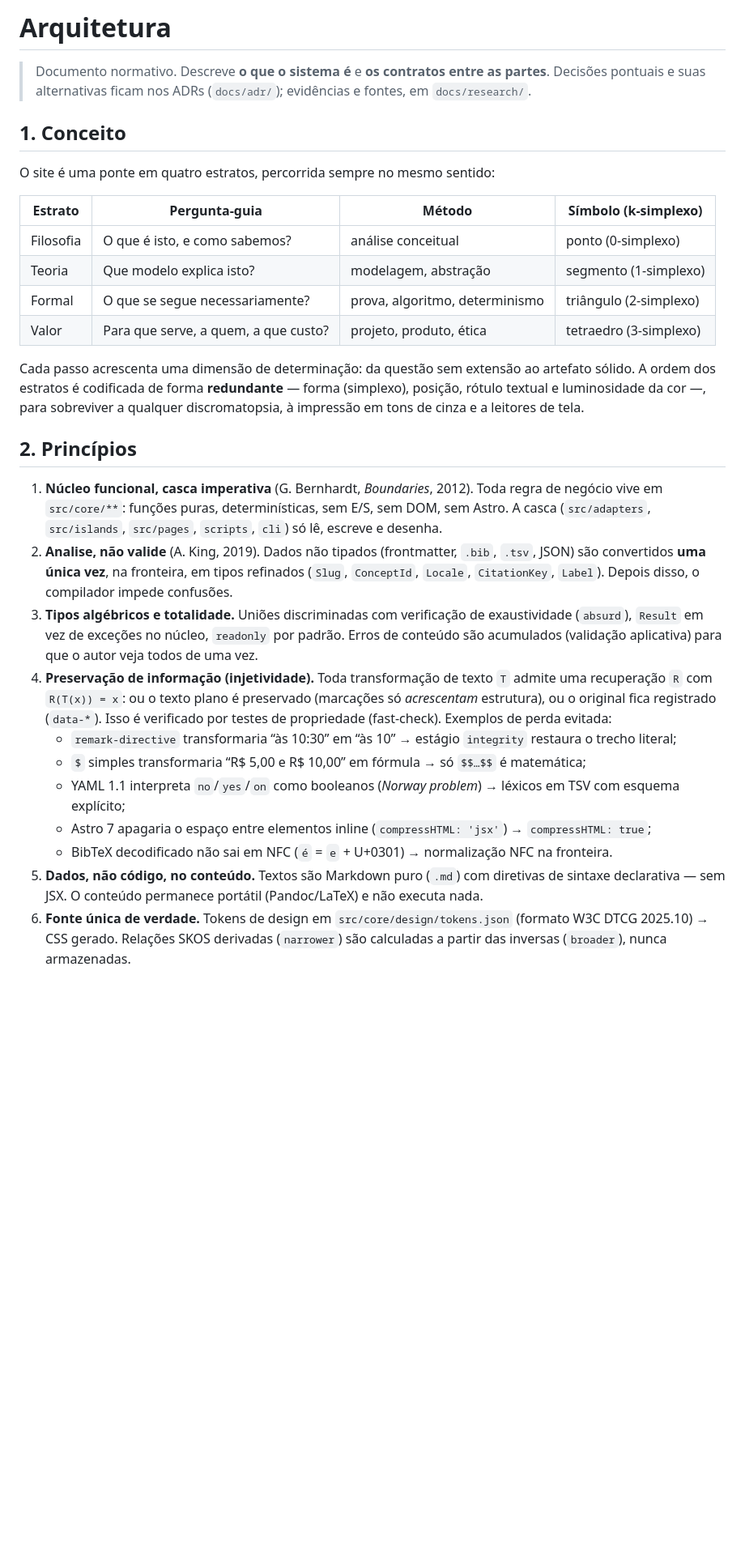
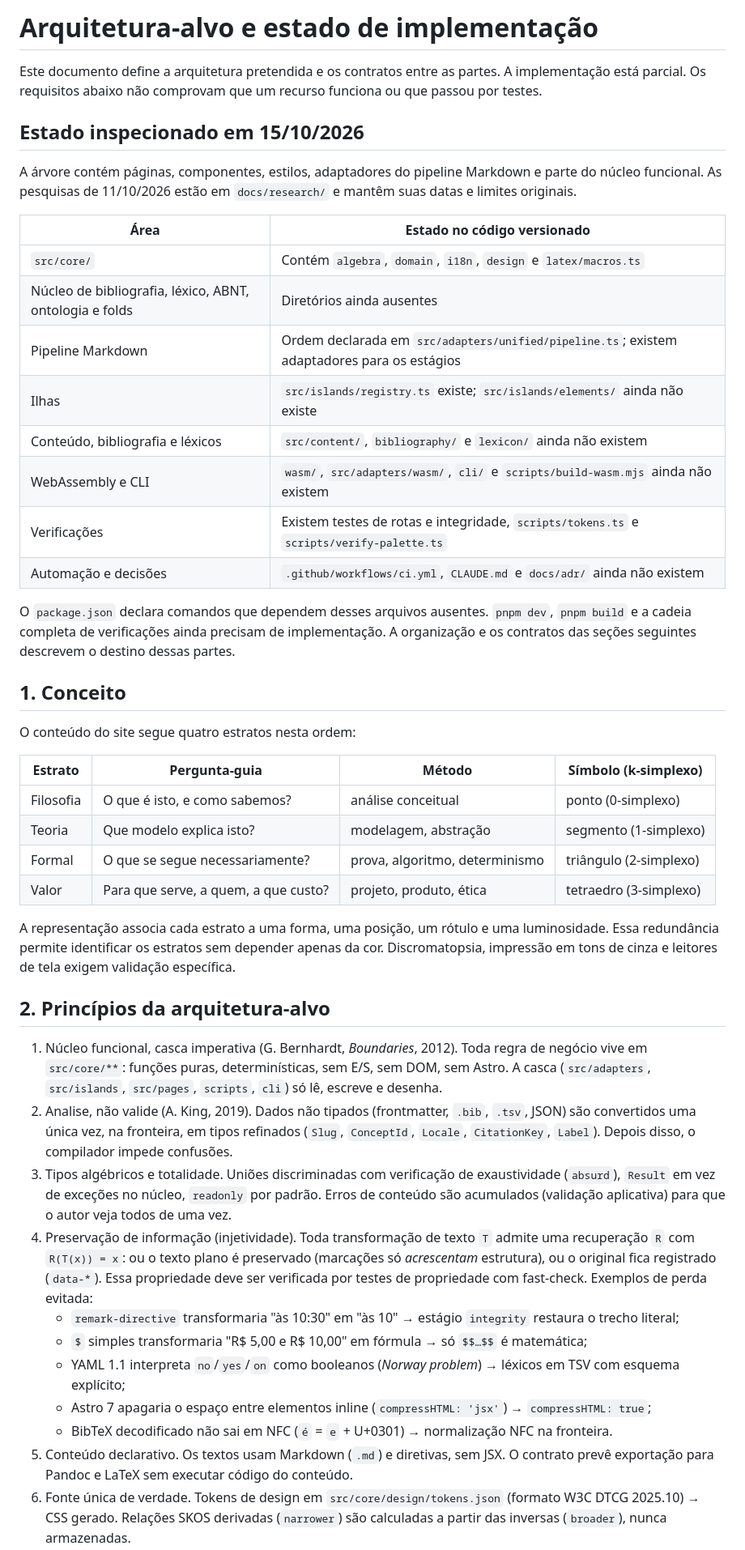
Before and after one commit to flaviotinococoutinho/flaviotinoco.github.io, a Markdown page: docs/arquitetura.md, the part around one of its changes. Shown at 81% size. Drawn GitHub-style; blank space fills up the shorter version.

Commit message:
docs: distingue arquitetura planejada da implementação atual

```diff
--- a/docs/arquitetura.md
+++ b/docs/arquitetura.md
@@ -1,11 +1,27 @@
-# Arquitetura
+# Arquitetura-alvo e estado de implementação
 
-> Documento normativo. Descreve **o que o sistema é** e **os contratos entre as partes**. Decisões pontuais e
-> suas alternativas ficam nos ADRs (`docs/adr/`); evidências e fontes, em `docs/research/`.
+Este documento define a arquitetura pretendida e os contratos entre as partes. A implementação está parcial. Os requisitos abaixo não comprovam que um recurso funciona ou que passou por testes.
+
+## Estado inspecionado em 15/10/2026
+
+A árvore contém páginas, componentes, estilos, adaptadores do pipeline Markdown e parte do núcleo funcional. As pesquisas de 11/10/2026 estão em `docs/research/` e mantêm suas datas e limites originais.
+
+| Área | Estado no código versionado |
+|---|---|
+| `src/core/` | Contém `algebra`, `domain`, `i18n`, `design` e `latex/macros.ts` |
+| Núcleo de bibliografia, léxico, ABNT, ontologia e folds | Diretórios ainda ausentes |
+| Pipeline Markdown | Ordem declarada em `src/adapters/unified/pipeline.ts`; existem adaptadores para os estágios |
+| Ilhas | `src/islands/registry.ts` existe; `src/islands/elements/` ainda não existe |
+| Conteúdo, bibliografia e léxicos | `src/content/`, `bibliography/` e `lexicon/` ainda não existem |
+| WebAssembly e CLI | `wasm/`, `src/adapters/wasm/`, `cli/` e `scripts/build-wasm.mjs` ainda não existem |
+| Verificações | Existem testes de rotas e integridade, `scripts/tokens.ts` e `scripts/verify-palette.ts` |
+| Automação e decisões | `.github/workflows/ci.yml`, `CLAUDE.md` e `docs/adr/` ainda não existem |
+
+O `package.json` declara comandos que dependem desses arquivos ausentes. `pnpm dev`, `pnpm build` e a cadeia completa de verificações ainda precisam de implementação. A organização e os contratos das seções seguintes descrevem o destino dessas partes.
 
 ## 1. Conceito
 
-O site é uma ponte em quatro estratos, percorrida sempre no mesmo sentido:
+O conteúdo do site segue quatro estratos nesta ordem:
 
 | Estrato | Pergunta-guia | Método | Símbolo (k-simplexo) |
 |---|---|---|---|
@@ -14,31 +30,28 @@ O site é uma ponte em quatro estratos, percorrida sempre no mesmo sentido:
 | Formal | O que se segue necessariamente? | prova, algoritmo, determinismo | triângulo (2-simplexo) |
 | Valor | Para que serve, a quem, a que custo? | projeto, produto, ética | tetraedro (3-simplexo) |
 
-Cada passo acrescenta uma dimensão de determinação: da questão sem extensão ao artefato sólido. A ordem dos
-estratos é codificada de forma **redundante** — forma (simplexo), posição, rótulo textual e luminosidade da
-cor —, para sobreviver a qualquer discromatopsia, à impressão em tons de cinza e a leitores de tela.
+A representação associa cada estrato a uma forma, uma posição, um rótulo e uma luminosidade. Essa redundância permite identificar os estratos sem depender apenas da cor. Discromatopsia, impressão em tons de cinza e leitores de tela exigem validação específica.
 
-## 2. Princípios
+## 2. Princípios da arquitetura-alvo
 
-1. **Núcleo funcional, casca imperativa** (G. Bernhardt, *Boundaries*, 2012). Toda regra de negócio vive em
+1. Núcleo funcional, casca imperativa (G. Bernhardt, *Boundaries*, 2012). Toda regra de negócio vive em
    `src/core/**`: funções puras, determinísticas, sem E/S, sem DOM, sem Astro. A casca (`src/adapters`,
    `src/islands`, `src/pages`, `scripts`, `cli`) só lê, escreve e desenha.
-2. **Analise, não valide** (A. King, 2019). Dados não tipados (frontmatter, `.bib`, `.tsv`, JSON) são
-   convertidos **uma única vez**, na fronteira, em tipos refinados (`Slug`, `ConceptId`, `Locale`,
+2. Analise, não valide (A. King, 2019). Dados não tipados (frontmatter, `.bib`, `.tsv`, JSON) são
+   convertidos uma única vez, na fronteira, em tipos refinados (`Slug`, `ConceptId`, `Locale`,
    `CitationKey`, `Label`). Depois disso, o compilador impede confusões.
-3. **Tipos algébricos e totalidade.** Uniões discriminadas com verificação de exaustividade (`absurd`), `Result`
+3. Tipos algébricos e totalidade. Uniões discriminadas com verificação de exaustividade (`absurd`), `Result`
    em vez de exceções no núcleo, `readonly` por padrão. Erros de conteúdo são acumulados (validação aplicativa)
    para que o autor veja todos de uma vez.
-4. **Preservação de informação (injetividade).** Toda transformação de texto `T` admite uma recuperação `R` com
+4. Preservação de informação (injetividade). Toda transformação de texto `T` admite uma recuperação `R` com
    `R(T(x)) = x`: ou o texto plano é preservado (marcações só *acrescentam* estrutura), ou o original fica
-   registrado (`data-*`). Isso é verificado por testes de propriedade (fast-check). Exemplos de perda evitada:
-   - `remark-directive` transformaria “às 10:30” em “às 10” → estágio `integrity` restaura o trecho literal;
-   - `$` simples transformaria “R$ 5,00 e R$ 10,00” em fórmula → só `$$…$$` é matemática;
+   registrado (`data-*`). Essa propriedade deve ser verificada por testes de propriedade com fast-check. Exemplos de perda evitada:
+   - `remark-directive` transformaria "às 10:30" em "às 10" → estágio `integrity` restaura o trecho literal;
+   - `$` simples transformaria "R$ 5,00 e R$ 10,00" em fórmula → só `$$…$$` é matemática;
    - YAML 1.1 interpreta `no`/`yes`/`on` como booleanos (*Norway problem*) → léxicos em TSV com esquema explícito;
    - Astro 7 apagaria o espaço entre elementos inline (`compressHTML: 'jsx'`) → `compressHTML: true`;
    - BibTeX decodificado não sai em NFC (`é` = `e` + U+0301) → normalização NFC na fronteira.
-5. **Dados, não código, no conteúdo.** Textos são Markdown puro (`.md`) com diretivas de sintaxe declarativa —
-   sem JSX. O conteúdo permanece portátil (Pandoc/LaTeX) e não executa nada.
-6. **Fonte única de verdade.** Tokens de design em `src/core/design/tokens.json` (formato W3C DTCG 2025.10) →
+5. Conteúdo declarativo. Os textos usam Markdown (`.md`) e diretivas, sem JSX. O contrato prevê exportação para Pandoc e LaTeX sem executar código do conteúdo.
+6. Fonte única de verdade. Tokens de design em `src/core/design/tokens.json` (formato W3C DTCG 2025.10) →
    CSS gerado. Relações SKOS derivadas (`narrower`) são calculadas a partir das inversas (`broader`), nunca
    armazenadas.
```
Also changed, not shown: other parts of docs/arquitetura.md (+35 -37 lines), README.md (added, +27 -0 lines).
